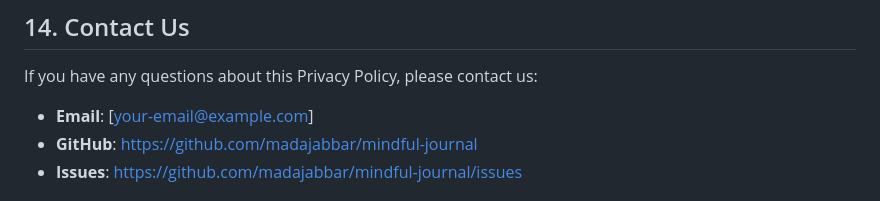
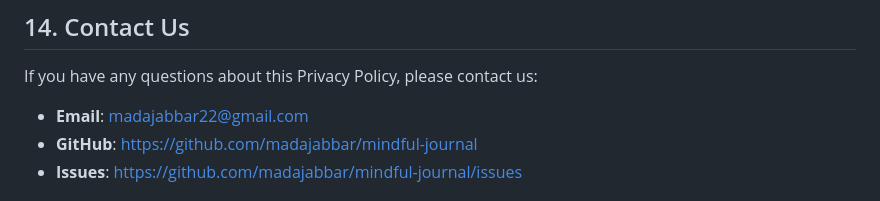
Before and after one commit to madajabbar/mindful-journal, a Markdown page: PRIVACY_POLICY.md, the part around the change. Drawn GitHub-style.

```diff
--- a/PRIVACY_POLICY.md
+++ b/PRIVACY_POLICY.md
@@ -152,7 +152,7 @@ You are advised to review this Privacy Policy periodically for any changes.
 
 If you have any questions about this Privacy Policy, please contact us:
 
-- **Email**: [your-email@example.com]
+- **Email**: madajabbar22@gmail.com
 - **GitHub**: https://github.com/madajabbar/mindful-journal
 - **Issues**: https://github.com/madajabbar/mindful-journal/issues
 
```
Also changed, not shown: TERMS_OF_SERVICE.md (+2 -2 lines).
